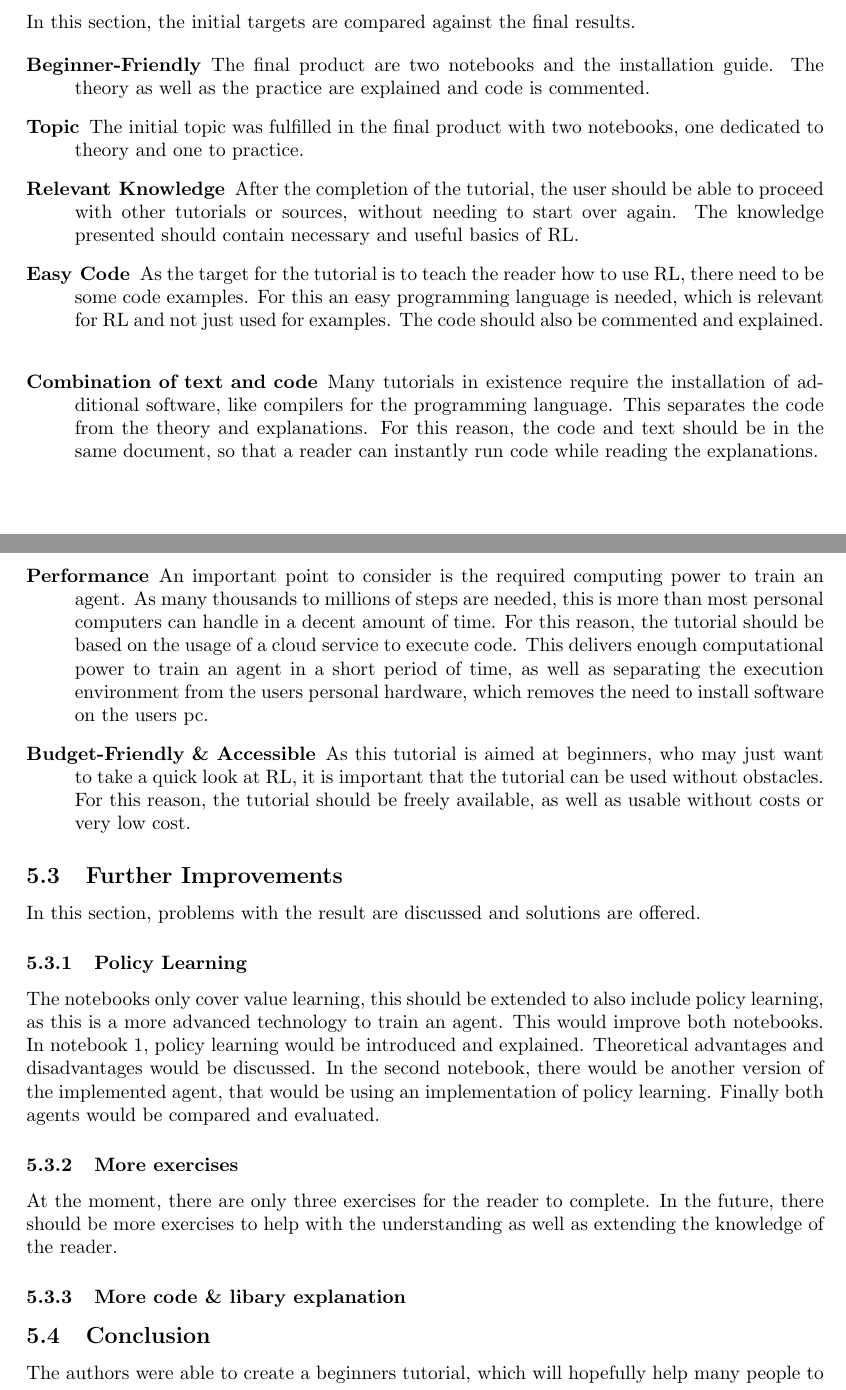
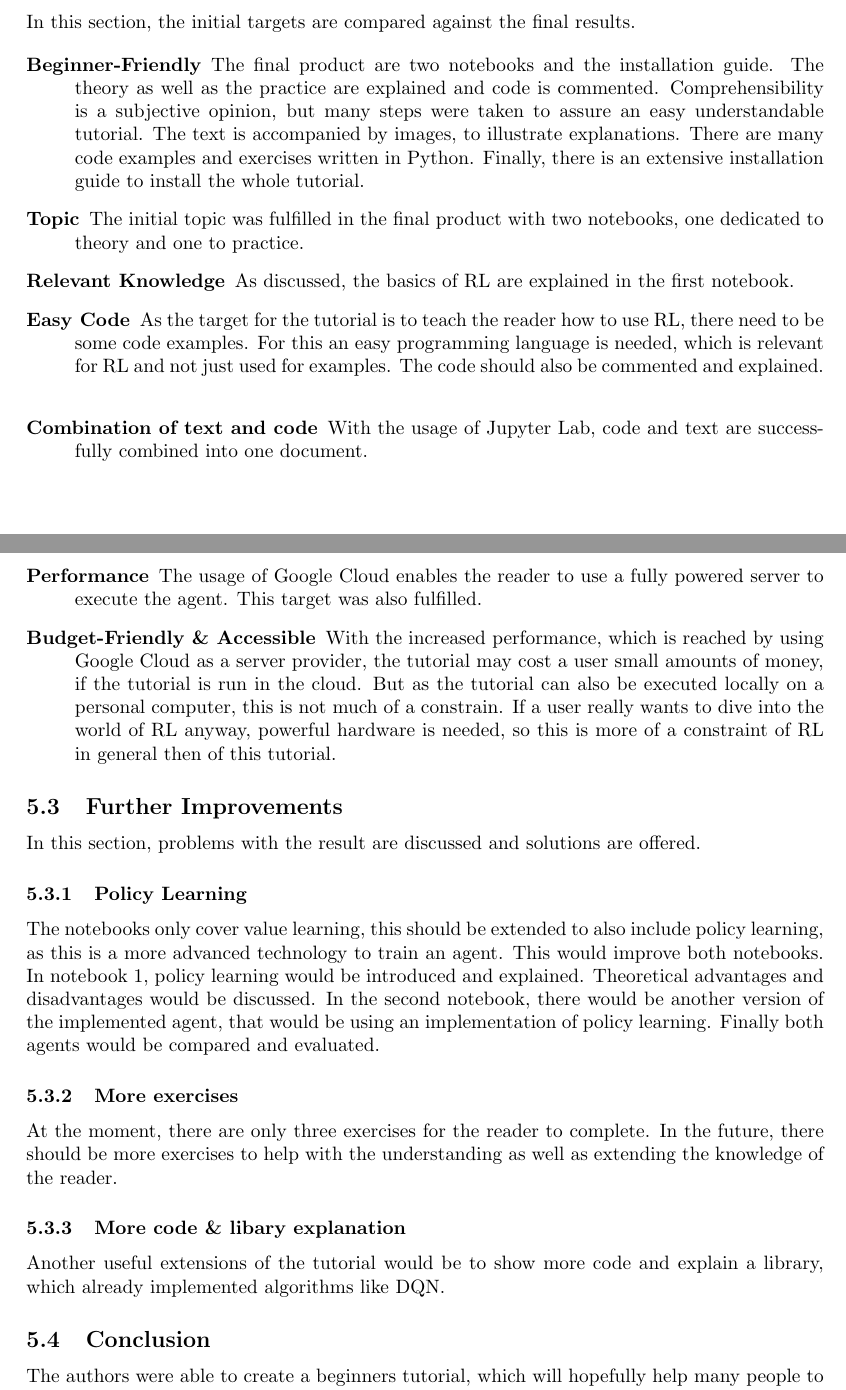
Before and after one commit to RobinGuth/DL_01, a LaTeX document (Documentation/documentation.tex): two parts of pages 9 and 10 of 10, joined at a grey line, cut so that both start at the same text. Compiled offline with pdfLaTeX.

Commit message:
final fucking commit

```diff
--- a/Documentation/documentation.tex
+++ b/Documentation/documentation.tex
@@ -197,22 +197,26 @@
 
 		In this section, the initial targets are compared against the final results.
 
-
 		\begin{description}
 		\item[Beginner-Friendly] The final product are two notebooks and the installation guide. The theory as well as the practice are explained and code is commented.
+		Comprehensibility is a subjective opinion, but many steps were taken to assure an easy understandable tutorial.
+		The text is accompanied by images, to illustrate explanations.
+		There are many code examples and exercises written in Python.
+		Finally, there is an extensive installation guide to install the whole tutorial.
+
 		\item[Topic] The initial topic was fulfilled in the final product with two notebooks, one dedicated to theory and one to practice.
 
-		\item[Relevant Knowledge] After the completion of the tutorial, the user should be able to proceed with other tutorials or sources, without needing to start over again. The knowledge presented should contain necessary and useful basics of RL.
+		\item[Relevant Knowledge] As discussed, the basics of RL are explained in the first notebook.
 
 		\item[Easy Code] As the target for the tutorial is to teach the reader how to use RL, there need to be some code examples. For this an easy programming language is needed, which is relevant for RL and not just used for examples. The code should also be commented and explained.\\
 
-		\item[Combination of text and code] Many tutorials in existence require the installation of additional software, like compilers for the programming language. This separates the code from the theory and explanations. For this reason, the code and text should be in the same document, so that a reader can instantly run code while reading the explanations.
+		\item[Combination of text and code] With the usage of Jupyter Lab, code and text are successfully combined into one document.
 
-		\item[Performance] An important point to consider is the required computing power to train an agent. As many thousands to millions of steps are needed, this is more than most personal computers can handle in a decent amount of time.
-		For this reason, the tutorial should be based on the usage of a cloud service to execute code.
-		This delivers enough computational power to train an agent in a short period of time, as well as separating the execution environment from the users personal hardware, which removes the need to install software on the users pc.
+		\item[Performance] The usage of Google Cloud enables the reader to use a fully powered server to execute the agent. This target was also fulfilled.
 
-		\item[Budget-Friendly \& Accessible] As this tutorial is aimed at beginners, who may just want to take a quick look at RL, it is important that the tutorial can be used without obstacles. For this reason, the tutorial should be freely available, as well as usable without costs or very low cost.
+		\item[Budget-Friendly \& Accessible] With the increased performance, which is reached by using Google Cloud as a server provider, the tutorial may cost a user small amounts of money, if the tutorial is run in the cloud.
+		But as the tutorial can also be executed locally on a personal computer, this is not much of a constrain.
+		If a user really wants to dive into the world of RL anyway, powerful hardware is needed, so this is more of a constraint of RL in general then of this tutorial.
 	\end{description}
 	\subsection{Further Improvements}
 	In this section, problems with the result are discussed and solutions are offered.
@@ -229,7 +233,7 @@
 		At the moment, there are only three exercises for the reader to complete. In the future, there should be more exercises to help with the understanding as well as extending the knowledge of the reader.
 
 	\subsubsection{More code \& libary explanation}
-
+		Another useful extensions of the tutorial would be to show more code and explain a library, which already implemented algorithms like DQN.
 
 	\subsection{Conclusion}
 
```
Also changed, not shown: Documentation/documentation.pdf.
